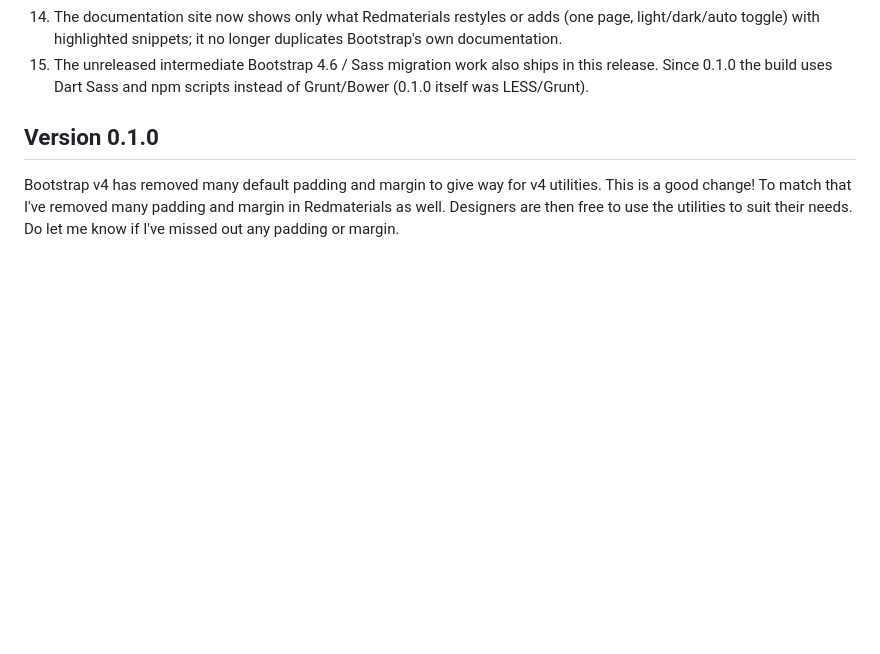
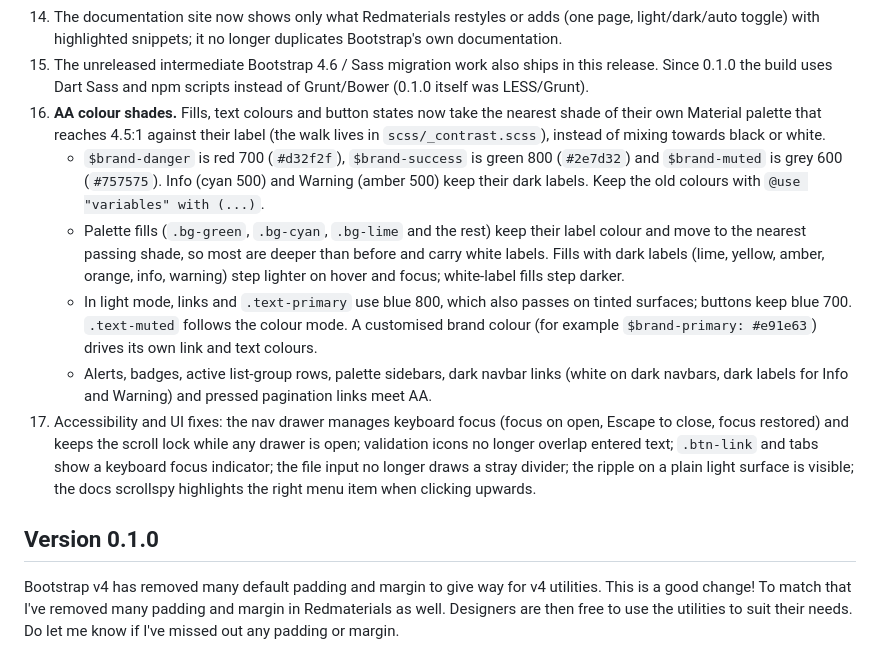
Before and after one commit to redooor/redmaterials, a Markdown page: CHANGELOG.md, the part around the change. Drawn GitHub-style; blank space fills up the shorter version.

Commit message:
Add AA colour shades and accessibility fixes to the 0.2.0 changelog

```diff
--- a/CHANGELOG.md
+++ b/CHANGELOG.md
@@ -25,6 +25,12 @@ Bootstrap 5.3 support (tested with Bootstrap 5.3.8).
 13. Contextual text and link utilities (`.text-primary`, `.link-success` and the other four, including hover) are lifted to AA on dark surfaces. Fixed: `.bg-<colour>.btn` and the `.btn-<variant>` buttons lost their fill when pressed or keyboard-focused (`:active`, `.active`, `:focus-visible`), and nav sidebar links were underlined at rest because Bootstrap 5 underlines links.
 14. The documentation site now shows only what Redmaterials restyles or adds (one page, light/dark/auto toggle) with highlighted snippets; it no longer duplicates Bootstrap's own documentation.
 15. The unreleased intermediate Bootstrap 4.6 / Sass migration work also ships in this release. Since 0.1.0 the build uses Dart Sass and npm scripts instead of Grunt/Bower (0.1.0 itself was LESS/Grunt).
+16. **AA colour shades.** Fills, text colours and button states now take the nearest shade of their own Material palette that reaches 4.5:1 against their label (the walk lives in `scss/_contrast.scss`), instead of mixing towards black or white.
+    - `$brand-danger` is red 700 (`#d32f2f`), `$brand-success` is green 800 (`#2e7d32`) and `$brand-muted` is grey 600 (`#757575`). Info (cyan 500) and Warning (amber 500) keep their dark labels. Keep the old colours with `@use "variables" with (...)`.
+    - Palette fills (`.bg-green`, `.bg-cyan`, `.bg-lime` and the rest) keep their label colour and move to the nearest passing shade, so most are deeper than before and carry white labels. Fills with dark labels (lime, yellow, amber, orange, info, warning) step lighter on hover and focus; white-label fills step darker.
+    - In light mode, links and `.text-primary` use blue 800, which also passes on tinted surfaces; buttons keep blue 700. `.text-muted` follows the colour mode. A customised brand colour (for example `$brand-primary: #e91e63`) drives its own link and text colours.
+    - Alerts, badges, active list-group rows, palette sidebars, dark navbar links (white on dark navbars, dark labels for Info and Warning) and pressed pagination links meet AA.
+17. Accessibility and UI fixes: the nav drawer manages keyboard focus (focus on open, Escape to close, focus restored) and keeps the scroll lock while any drawer is open; validation icons no longer overlap entered text; `.btn-link` and tabs show a keyboard focus indicator; the file input no longer draws a stray divider; the ripple on a plain light surface is visible; the docs scrollspy highlights the right menu item when clicking upwards.
 
 ## Version 0.1.0
 
```
